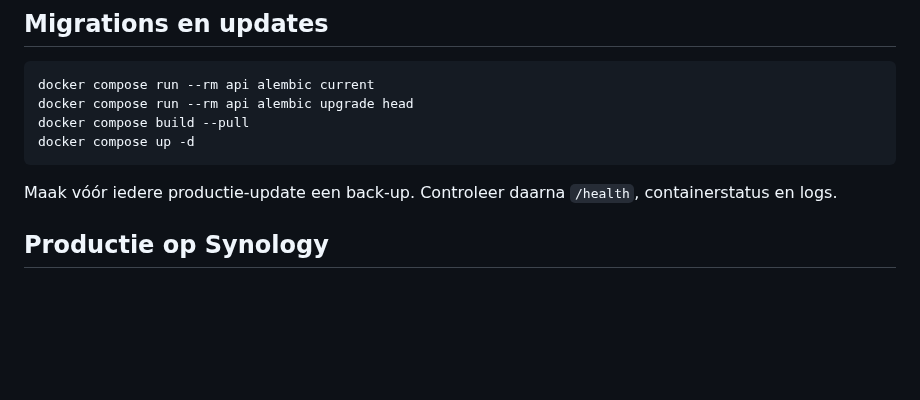
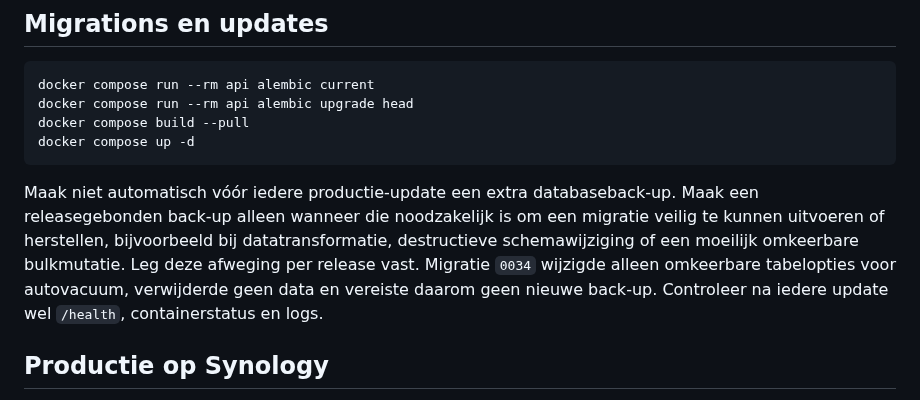
Before and after one commit to maurits-olylo/seotool, a Markdown page: README.md, the part around the change. Rendered like a GitHub page; blank space fills up the shorter version.

````diff
--- a/README.md
+++ b/README.md
@@ -74,7 +74,12 @@ docker compose build --pull
 docker compose up -d
 ```
 
-Maak vóór iedere productie-update een back-up. Controleer daarna `/health`, containerstatus en logs.
+Maak niet automatisch vóór iedere productie-update een extra databaseback-up. Maak een
+releasegebonden back-up alleen wanneer die noodzakelijk is om een migratie veilig te kunnen
+uitvoeren of herstellen, bijvoorbeeld bij datatransformatie, destructieve schemawijziging of een
+moeilijk omkeerbare bulkmutatie. Leg deze afweging per release vast. Migratie `0034` wijzigde alleen
+omkeerbare tabelopties voor autovacuum, verwijderde geen data en vereiste daarom geen nieuwe
+back-up. Controleer na iedere update wel `/health`, containerstatus en logs.
 
 ## Productie op Synology
 
````
Also changed, not shown: docs/decisions.md (+7 -0 lines), docs/deployment-synology.md (+11 -2 lines).
